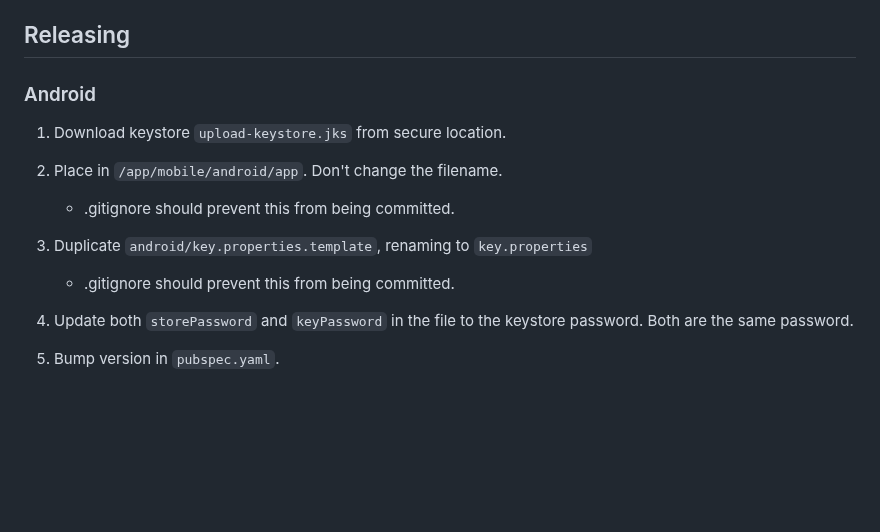
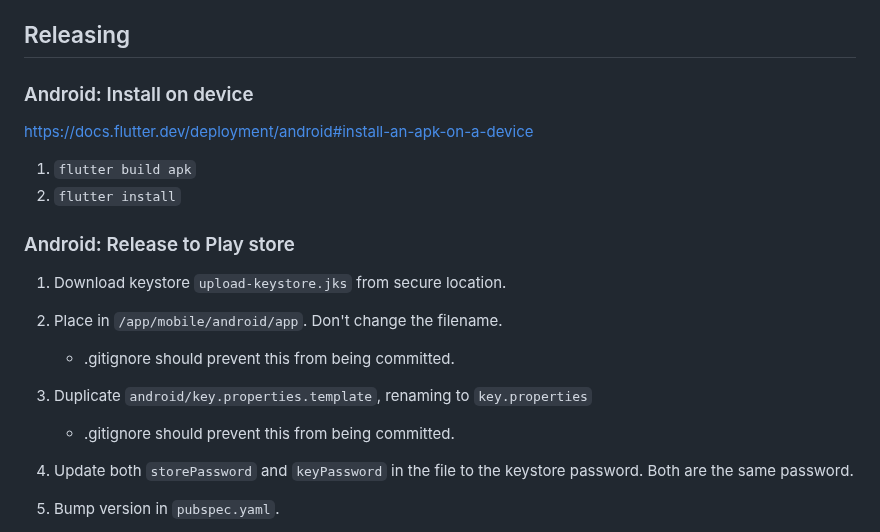
Before and after one commit to exnota/exnota, a Markdown page: app/mobile/README.md, the part around one of its changes. GitHub-like rendering; blank space fills up the shorter version.

```diff
--- a/app/mobile/README.md
+++ b/app/mobile/README.md
@@ -167,15 +208,22 @@ download:
 
 ## Releasing
 
-### Android
+### Android: Install on device
+
+<https://docs.flutter.dev/deployment/android#install-an-apk-on-a-device>
+
+1. `flutter build apk`
+2. `flutter install`
+
+### Android: Release to Play store
 
 1. Download keystore `upload-keystore.jks` from secure location.
 
 2. Place in `/app/mobile/android/app`. Don't change the filename.
-   * .gitignore should prevent this from being committed.
+   - .gitignore should prevent this from being committed.
 
 3. Duplicate `android/key.properties.template`, renaming to `key.properties`
-   * .gitignore should prevent this from being committed.
+   - .gitignore should prevent this from being committed.
 
 4. Update both `storePassword` and `keyPassword` in the file to the keystore
 password. Both are the same password.
```
Also changed, not shown: other parts of app/mobile/README.md (+67 -26 lines).
